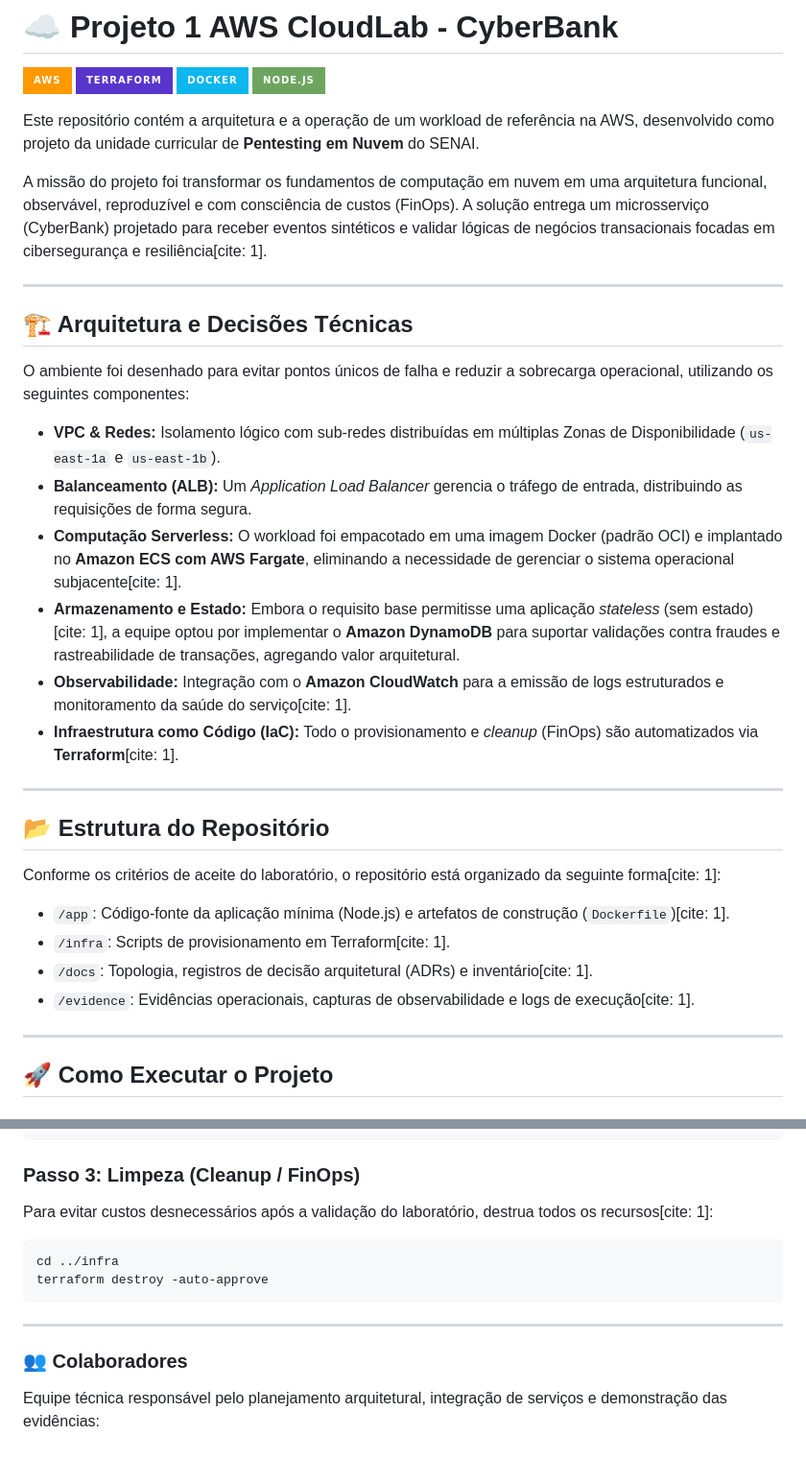
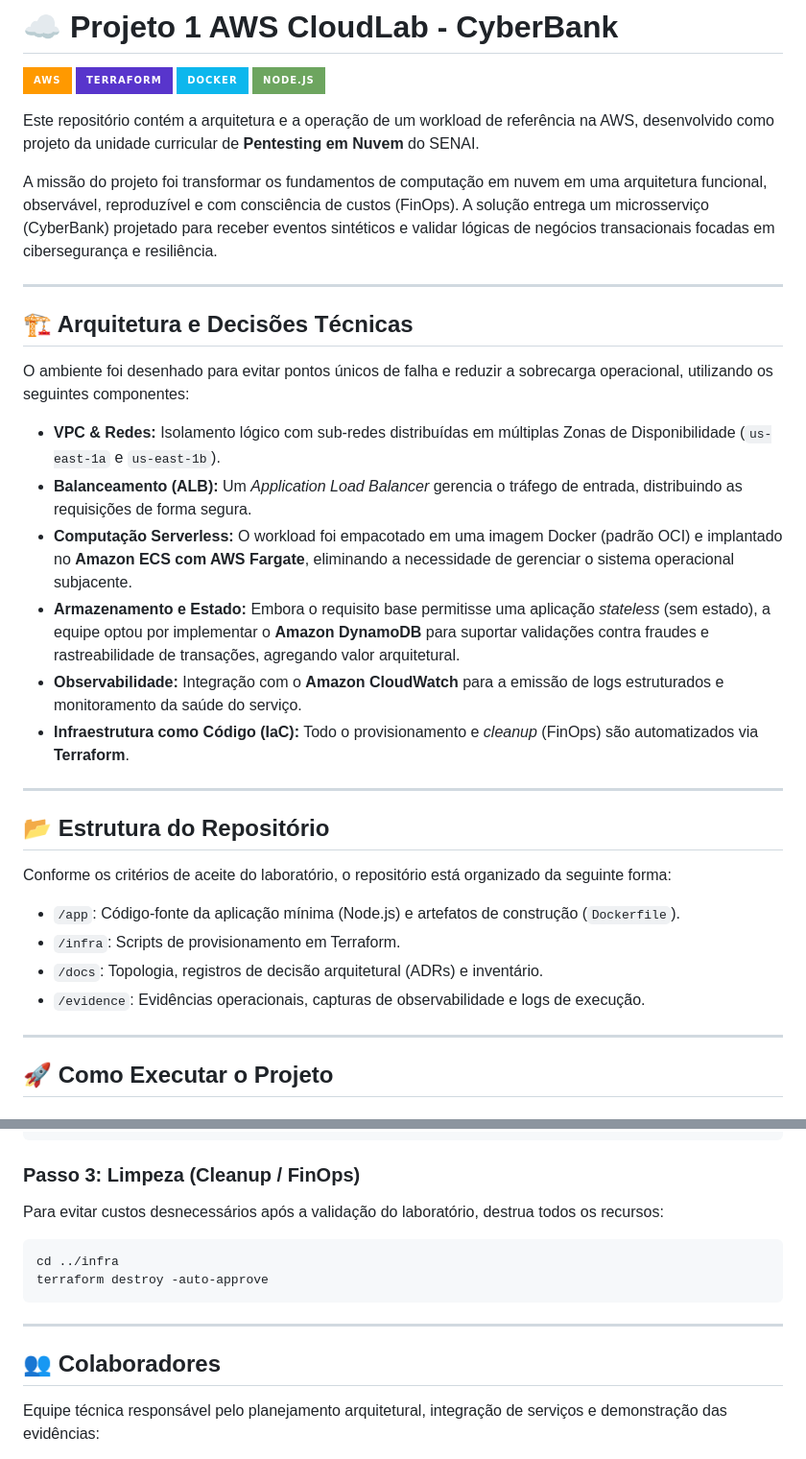
Before and after one commit to KOI4884/NexuV-Arquitetura-Nuvem-AWS, a Markdown page: README.md, 2 parts joined by grey strips. Shown at 96% size. Rendered like a GitHub page; badges without logos.

Commit message:
Fix formatting and update collaborator links in README

````diff
--- a/README.md
+++ b/README.md
@@ -7,7 +7,7 @@
 
 Este repositório contém a arquitetura e a operação de um workload de referência na AWS, desenvolvido como projeto da unidade curricular de **Pentesting em Nuvem** do SENAI.
 
-A missão do projeto foi transformar os fundamentos de computação em nuvem em uma arquitetura funcional, observável, reproduzível e com consciência de custos (FinOps). A solução entrega um microsserviço (CyberBank) projetado para receber eventos sintéticos e validar lógicas de negócios transacionais focadas em cibersegurança e resiliência[cite: 1].
+A missão do projeto foi transformar os fundamentos de computação em nuvem em uma arquitetura funcional, observável, reproduzível e com consciência de custos (FinOps). A solução entrega um microsserviço (CyberBank) projetado para receber eventos sintéticos e validar lógicas de negócios transacionais focadas em cibersegurança e resiliência.
 
 ---
 
@@ -17,21 +17,21 @@ O ambiente foi desenhado para evitar pontos únicos de falha e reduzir a sobreca
 
 *   **VPC & Redes:** Isolamento lógico com sub-redes distribuídas em múltiplas Zonas de Disponibilidade (`us-east-1a` e `us-east-1b`).
 *   **Balanceamento (ALB):** Um *Application Load Balancer* gerencia o tráfego de entrada, distribuindo as requisições de forma segura.
-*   **Computação Serverless:** O workload foi empacotado em uma imagem Docker (padrão OCI) e implantado no **Amazon ECS com AWS Fargate**, eliminando a necessidade de gerenciar o sistema operacional subjacente[cite: 1].
-*   **Armazenamento e Estado:** Embora o requisito base permitisse uma aplicação *stateless* (sem estado)[cite: 1], a equipe optou por implementar o **Amazon DynamoDB** para suportar validações contra fraudes e rastreabilidade de transações, agregando valor arquitetural.
-*   **Observabilidade:** Integração com o **Amazon CloudWatch** para a emissão de logs estruturados e monitoramento da saúde do serviço[cite: 1].
-*   **Infraestrutura como Código (IaC):** Todo o provisionamento e *cleanup* (FinOps) são automatizados via **Terraform**[cite: 1].
+*   **Computação Serverless:** O workload foi empacotado em uma imagem Docker (padrão OCI) e implantado no **Amazon ECS com AWS Fargate**, eliminando a necessidade de gerenciar o sistema operacional subjacente.
+*   **Armazenamento e Estado:** Embora o requisito base permitisse uma aplicação *stateless* (sem estado), a equipe optou por implementar o **Amazon DynamoDB** para suportar validações contra fraudes e rastreabilidade de transações, agregando valor arquitetural.
+*   **Observabilidade:** Integração com o **Amazon CloudWatch** para a emissão de logs estruturados e monitoramento da saúde do serviço.
+*   **Infraestrutura como Código (IaC):** Todo o provisionamento e *cleanup* (FinOps) são automatizados via **Terraform**.
 
 ---
 
 ## 📂 Estrutura do Repositório
 
-Conforme os critérios de aceite do laboratório, o repositório está organizado da seguinte forma[cite: 1]:
+Conforme os critérios de aceite do laboratório, o repositório está organizado da seguinte forma:
 
-*   `/app`: Código-fonte da aplicação mínima (Node.js) e artefatos de construção (`Dockerfile`)[cite: 1].
-*   `/infra`: Scripts de provisionamento em Terraform[cite: 1].
-*   `/docs`: Topologia, registros de decisão arquitetural (ADRs) e inventário[cite: 1].
-*   `/evidence`: Evidências operacionais, capturas de observabilidade e logs de execução[cite: 1].
+*   `/app`: Código-fonte da aplicação mínima (Node.js) e artefatos de construção (`Dockerfile`).
+*   `/infra`: Scripts de provisionamento em Terraform.
+*   `/docs`: Topologia, registros de decisão arquitetural (ADRs) e inventário.
+*   `/evidence`: Evidências operacionais, capturas de observabilidade e logs de execução.
 
 ---
 
@@ -65,7 +65,7 @@ docker push <SEU_ACCOUNT_ID>[.dkr.ecr.us-east-1.amazonaws.com/payment-app-repo:l
 ```
 
 ### Passo 3: Limpeza (Cleanup / FinOps)
-Para evitar custos desnecessários após a validação do laboratório, destrua todos os recursos[cite: 1]:
+Para evitar custos desnecessários após a validação do laboratório, destrua todos os recursos:
 
 ```bash
 cd ../infra
@@ -74,6 +74,6 @@ terraform destroy -auto-approve
 
 ---
 
-### 👥 Colaboradores
+## 👥 Colaboradores
 Equipe técnica responsável pelo planejamento arquitetural, integração de serviços e demonstração das evidências:
 
````
Also changed, not shown: other parts of README.md (+4 -7 lines).
